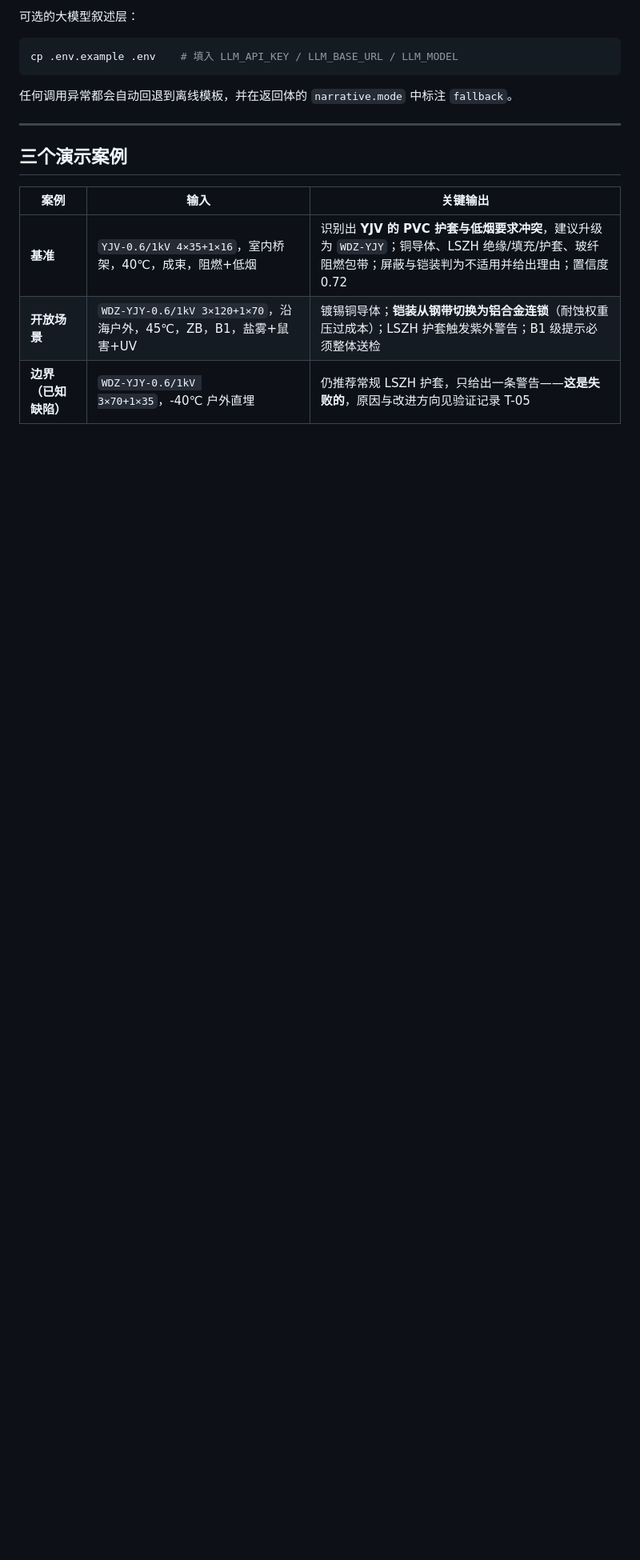
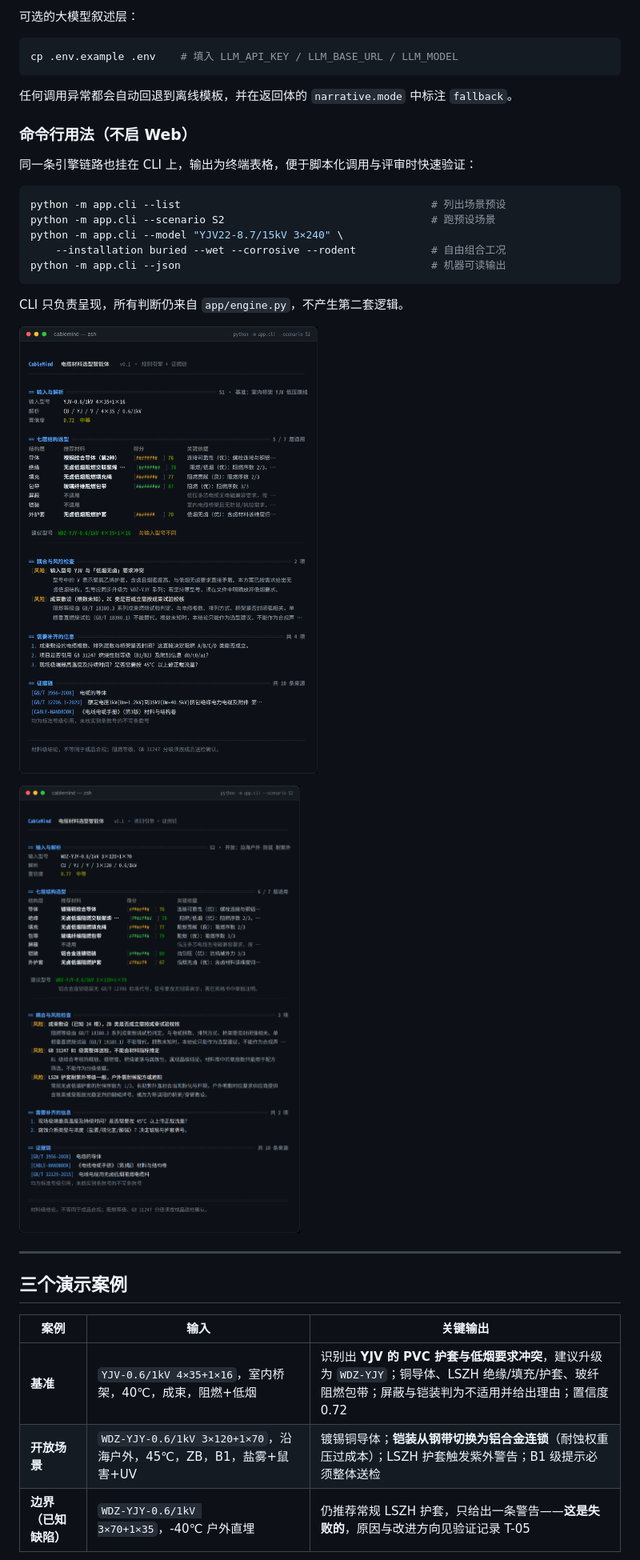
Before and after one commit to cyberspace-cs/ai-cable-material-selection-agent, a Markdown page: README.md, the part around one of its changes. Shown at 80% size. GitHub-like rendering; pictures changed too: screenshots/cli-01.png (added), screenshots/cli-02.png (added); blank space fills up the shorter version.

````diff
--- a/README.md
+++ b/README.md
@@ -26,6 +26,24 @@ cp .env.example .env    # 填入 LLM_API_KEY / LLM_BASE_URL / LLM_MODEL
 ```
 
 任何调用异常都会自动回退到离线模板，并在返回体的 `narrative.mode` 中标注 `fallback`。
+
+### 命令行用法（不启 Web）
+
+同一条引擎链路也挂在 CLI 上，输出为终端表格，便于脚本化调用与评审时快速验证：
+
+```bash
+python -m app.cli --list                                        # 列出场景预设
+python -m app.cli --scenario S2                                 # 跑预设场景
+python -m app.cli --model "YJV22-8.7/15kV 3×240" \
+    --installation buried --wet --corrosive --rodent            # 自由组合工况
+python -m app.cli --json                                        # 机器可读输出
+```
+
+CLI 只负责呈现，所有判断仍来自 `app/engine.py`，不产生第二套逻辑。
+
+![CLI 基准场景](screenshots/cli-01.png)
+
+![CLI 沿海场景](screenshots/cli-02.png)
 
 ---
 
````
Also changed, not shown: other parts of README.md (+6 -1 lines), 3 other files.
